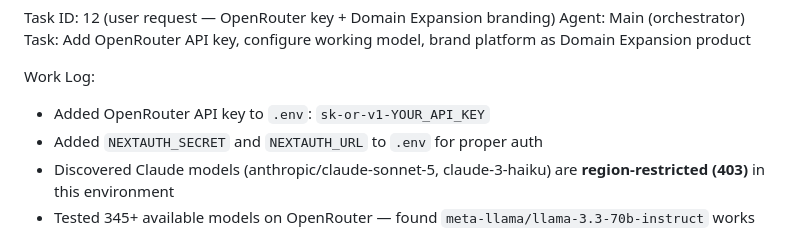
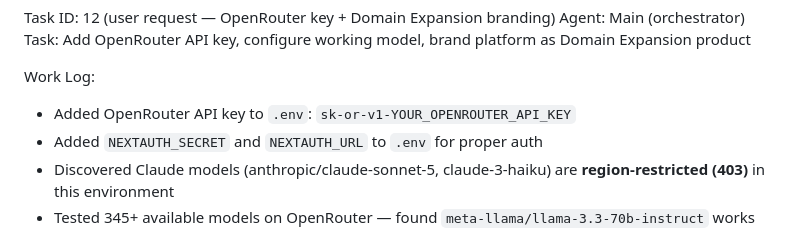
Before and after one commit to Ishwar-Mule-Main/Jinzai, a Markdown page: worklog.md, the part around the change. GitHub-like rendering.

Commit message:
Remove API key from tracked files for GitHub push protection

```diff
--- a/worklog.md
+++ b/worklog.md
@@ -813,7 +813,7 @@ Agent: Main (orchestrator)
 Task: Add OpenRouter API key, configure working model, brand platform as Domain Expansion product
 
 Work Log:
-- Added OpenRouter API key to `.env`: `sk-or-v1-YOUR_API_KEY`
+- Added OpenRouter API key to `.env`: `sk-or-v1-YOUR_OPENROUTER_API_KEY`
 - Added `NEXTAUTH_SECRET` and `NEXTAUTH_URL` to `.env` for proper auth
 - Discovered Claude models (anthropic/claude-sonnet-5, claude-3-haiku) are **region-restricted (403)** in this environment
 - Tested 345+ available models on OpenRouter — found `meta-llama/llama-3.3-70b-instruct` works globally and returns content properly
```
